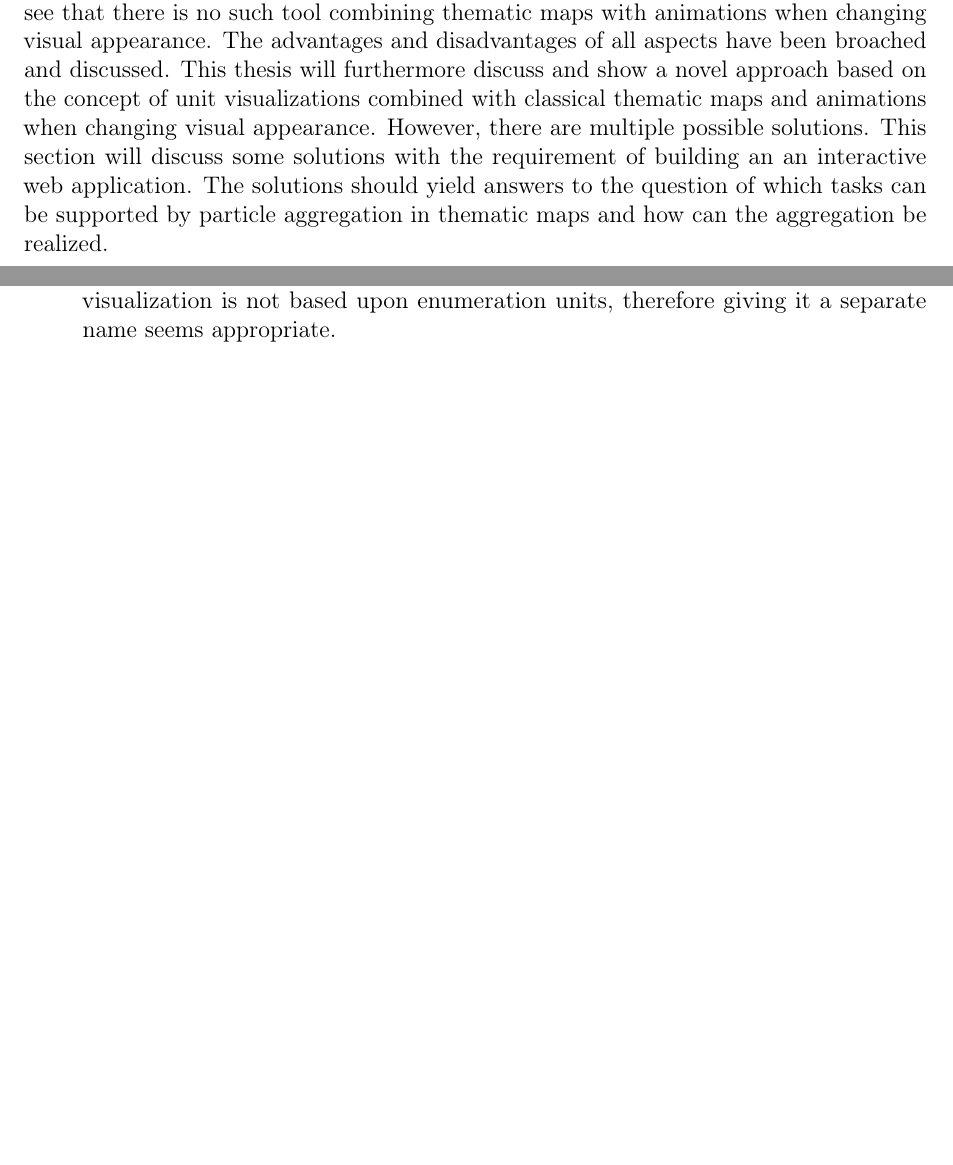
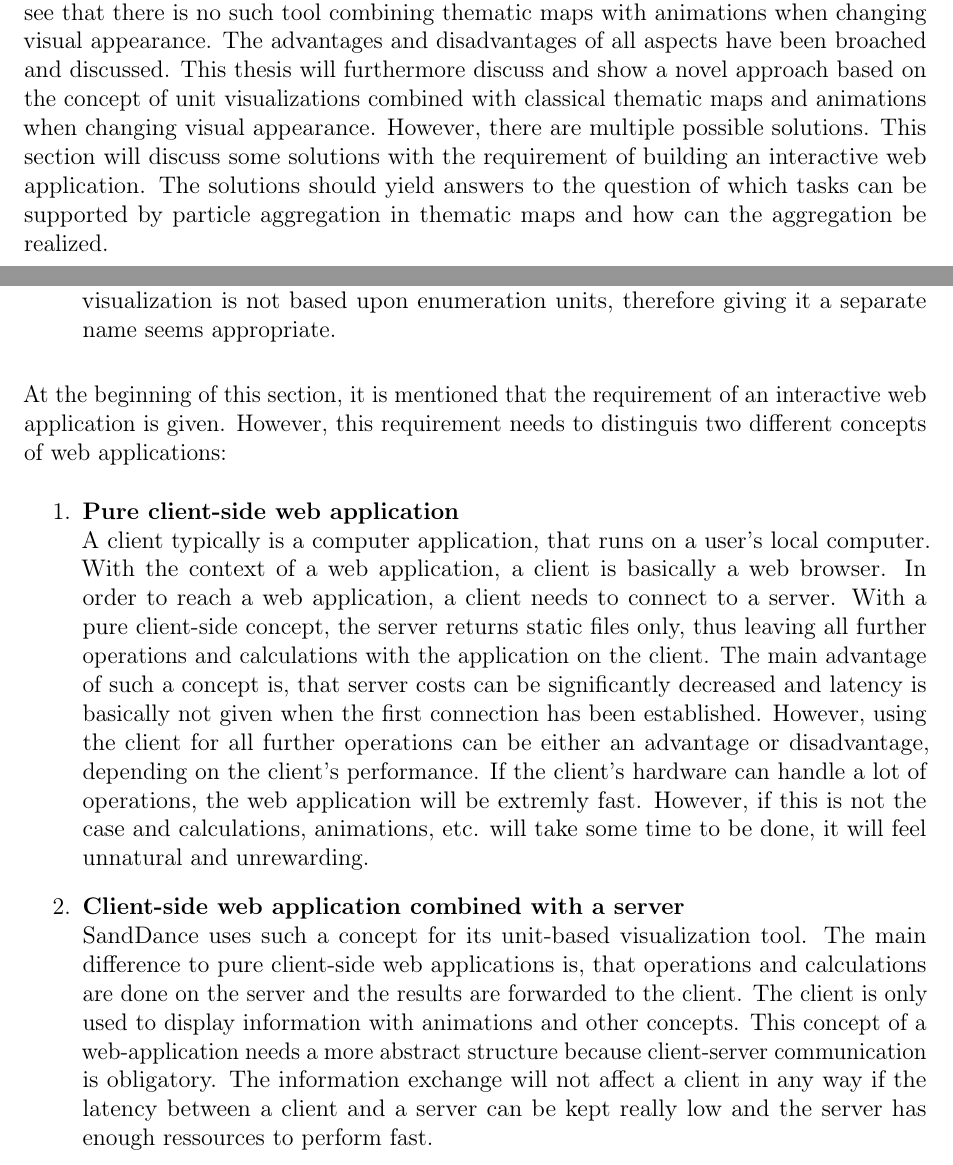
Before and after one commit to Gbeschbacher/m-thesis, a LaTeX document (main.tex, which reads chapters/methods/related/contrib.tex): two parts of pages 64 and 68 of 78, joined at a grey line, cut so that both start at the same text, the shorter picture padded with empty space. Compiled offline with pdfLaTeX.

Commit message:
client-server distinction in web-apps

```diff
--- a/chapters/methods/related/contrib.tex
+++ b/chapters/methods/related/contrib.tex
@@ -1,4 +1,4 @@
-Based on the discussed practical applications and novel visualization approaches, one can see that there is no such tool combining thematic maps with animations when changing visual appearance. The advantages and disadvantages of all aspects have been broached and discussed. This thesis will furthermore discuss and show a novel approach based on the concept of unit visualizations combined with classical thematic maps and animations when changing visual appearance. However, there are multiple possible solutions. This section will discuss some solutions with the requirement of building an an interactive web application. The solutions should yield answers to the question of which tasks can be supported by particle aggregation in thematic maps and how can the aggregation be realized.
+Based on the discussed practical applications and novel visualization approaches, one can see that there is no such tool combining thematic maps with animations when changing visual appearance. The advantages and disadvantages of all aspects have been broached and discussed. This thesis will furthermore discuss and show a novel approach based on the concept of unit visualizations combined with classical thematic maps and animations when changing visual appearance. However, there are multiple possible solutions. This section will discuss some solutions with the requirement of building an interactive web application. The solutions should yield answers to the question of which tasks can be supported by particle aggregation in thematic maps and how can the aggregation be realized.
 
 In order to realize a practical solution for the given question, it is assumed that a dataset including heterogeneous data and some kind of geospatial data is given.
 
@@ -117,3 +117,13 @@ Animating shape transition from e.g. a proportional symbol to an enumeration uni
 Animating the symbol is close related to animate the shape, except that the desired visualization is not based upon enumeration units, therefore giving it a separate name seems appropriate.
 
 \end{description}
+
+At the beginning of this section, it is mentioned that the requirement of an interactive web application is given. However, this requirement needs to distinguis two different concepts of web applications:
+\begin{enumerate}
+
+\ditem{Pure client-side web application} \hfill \\
+A client typically is a computer application, that runs on a user's local computer. With the context of a web application, a client is basically a web browser. In order to reach a web application, a client needs to connect to a server. With a pure client-side concept, the server returns static files only, thus leaving all further operations and calculations with the application on the client. The main advantage of such a concept is, that server costs can be significantly decreased and latency is basically not given when the first connection has been established. However, using the client for all further operations can be either an advantage or disadvantage, depending on the client's performance. If the client's hardware can handle a lot of operations, the web application will be extremly fast. However, if this is not the case and calculations, animations, etc. will take some time to be done, it will feel unnatural and unrewarding.
+
+\ditem{Client-side web application combined with a server} \hfill \\
+SandDance uses such a concept for its unit-based visualization tool. The main difference to pure client-side web applications is, that operations and calculations are done on the server and the results are forwarded to the client. The client is only used to display information with animations and other concepts. This concept of a web-application needs a more abstract structure because client-server communication is obligatory. The information exchange will not affect a client in any way if the latency between a client and a server can be kept really low and the server has enough ressources to perform fast.
+\end{enumerate}
```
